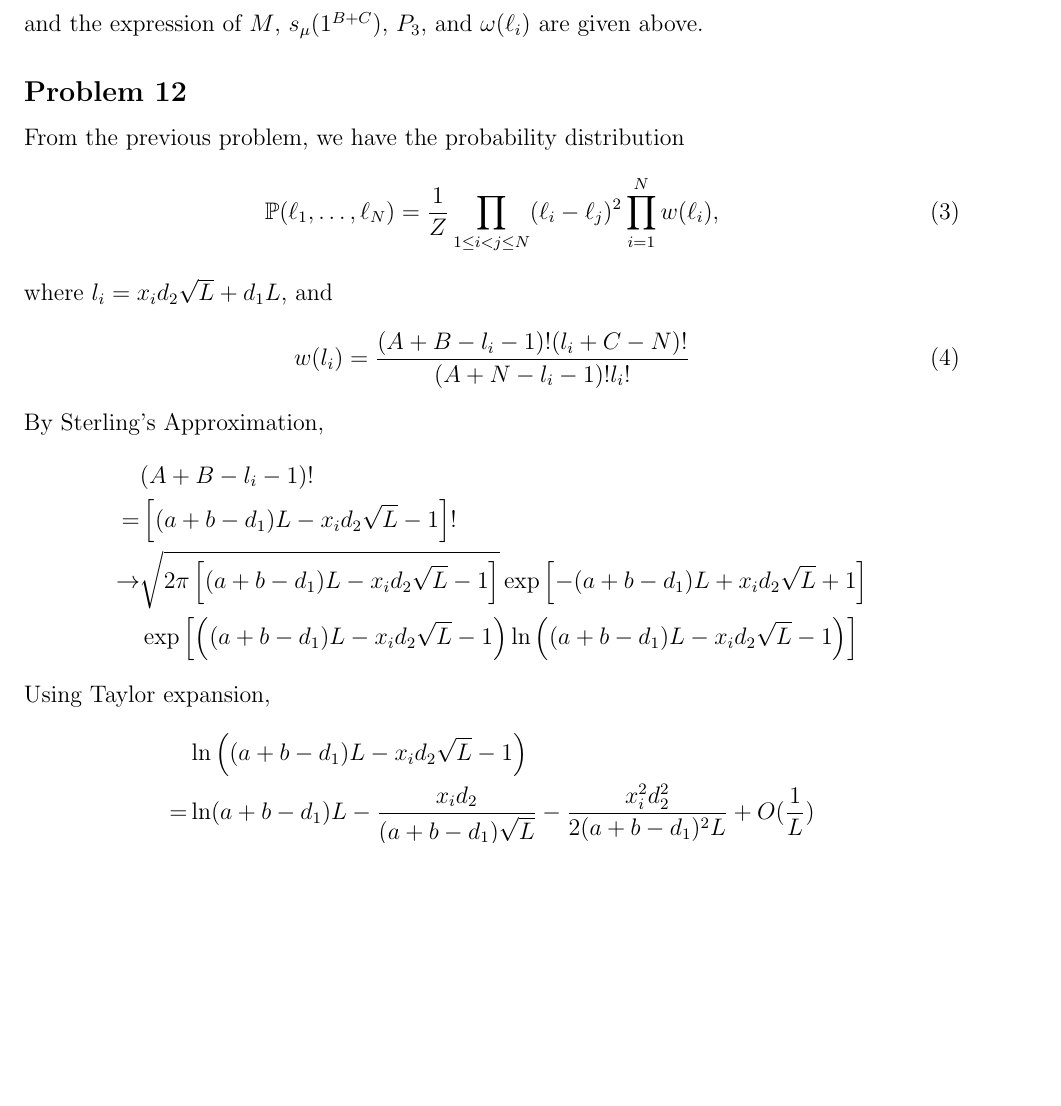
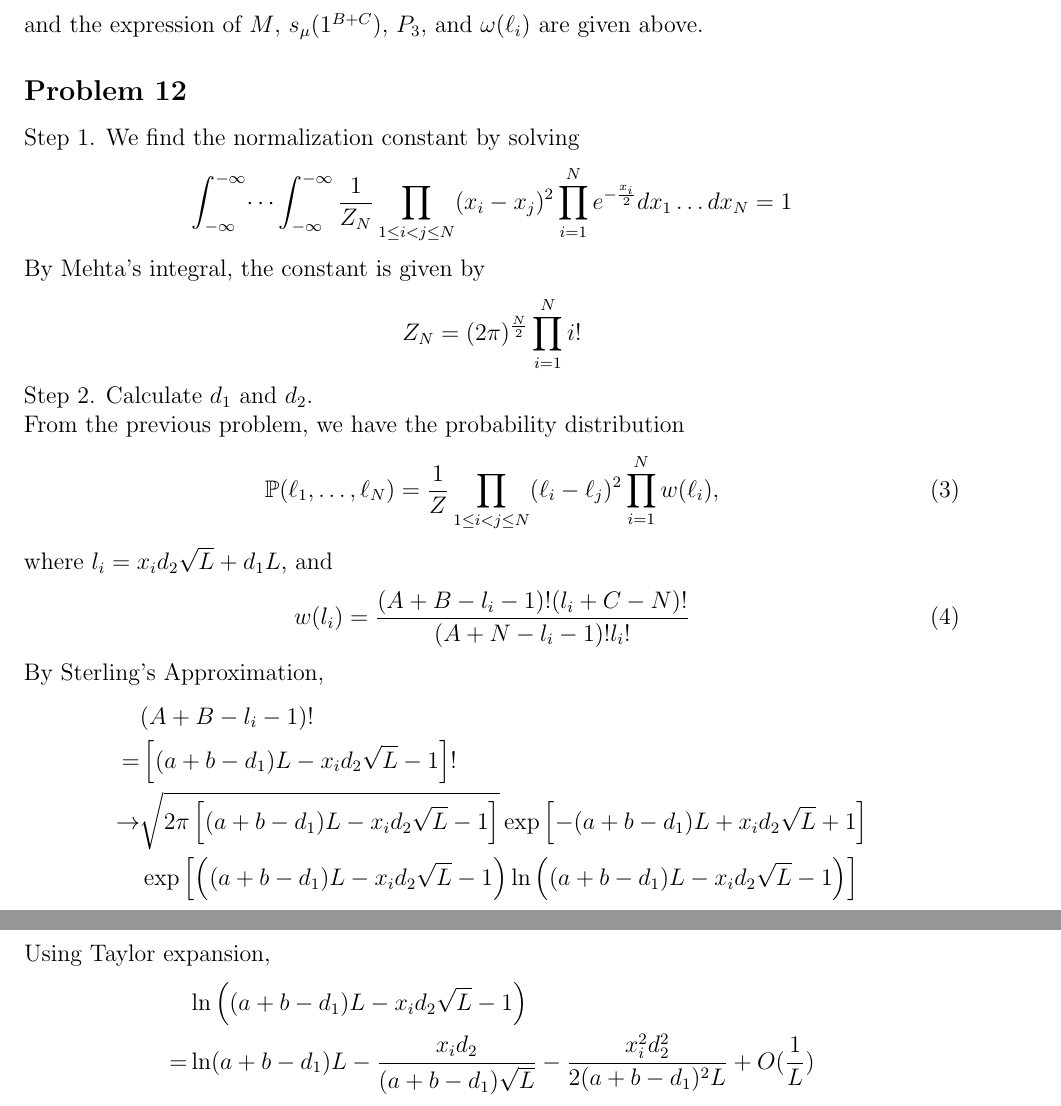
Before and after one commit to anyu0/REU2020, a LaTeX document (Practice problems/reu problems.tex): part of page 22 of 38 before the commit and two parts of pages 22 and 23 of 38 after it, the two joined at a grey line, cut so that both start at the same text, the shorter picture padded with empty space. Compiled offline with pdfLaTeX.

Commit message:
p12 add Z_N

```diff
--- a/Practice problems/reu problems.tex
+++ b/Practice problems/reu problems.tex
@@ -582,7 +582,16 @@ Let $a\rightarrow -\infty$, we get $\lim\limits_{n\rightarrow\infty}\mathbb{P}(Y
 	and the expression of $M$, $s_{\mu}(1^{B+C})$, $P_{3}$, and $\omega(\ell_{i})$ are given above.
 
 	\subsection*{Problem 12}
-
+Step 1. We find the normalization constant by solving
+\begin{align*}
+	\int_{-\infty}^{-\infty} \dots \int_{-\infty}^{-\infty}
+	 \frac{1}{Z_N} \prod_{1 \leq i < j \leq N} (x_i - x_j)^2 \prod_{i = 1}^N e^{-\frac{x_i}{2}} dx_1\dots dx_N = 1
+\end{align*}
+By Mehta's integral, the constant is given by
+\begin{align*}
+	Z_N = (2\pi)^{\frac{N}{2}} \prod_{i=1}^N i!
+\end{align*}
+Step 2. Calculate $d_1$ and $d_2$. \\
 From the previous problem, we have the probability distribution
 \begin{equation}\label{Eqn1}
 	\mathbb{P}(\ell_1, \dots, \ell_N) = \frac{1}{Z} \prod_{1 \leq i < j \leq N} (\ell_i - \ell_j)^2 \prod_{i = 1}^Nw(\ell_i),
```
